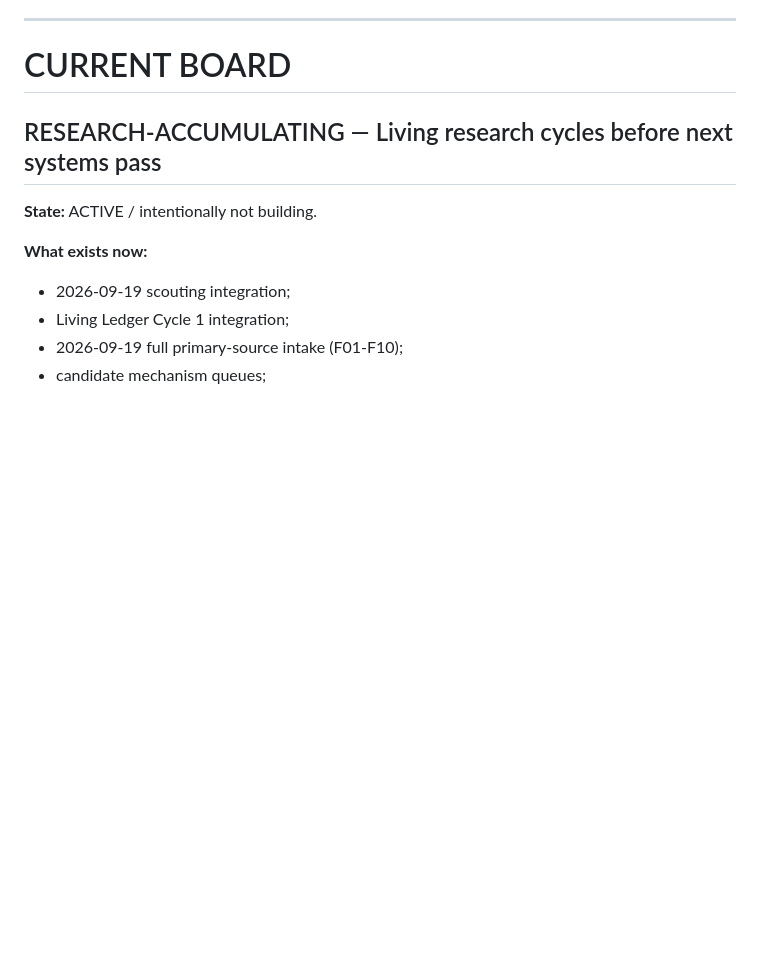
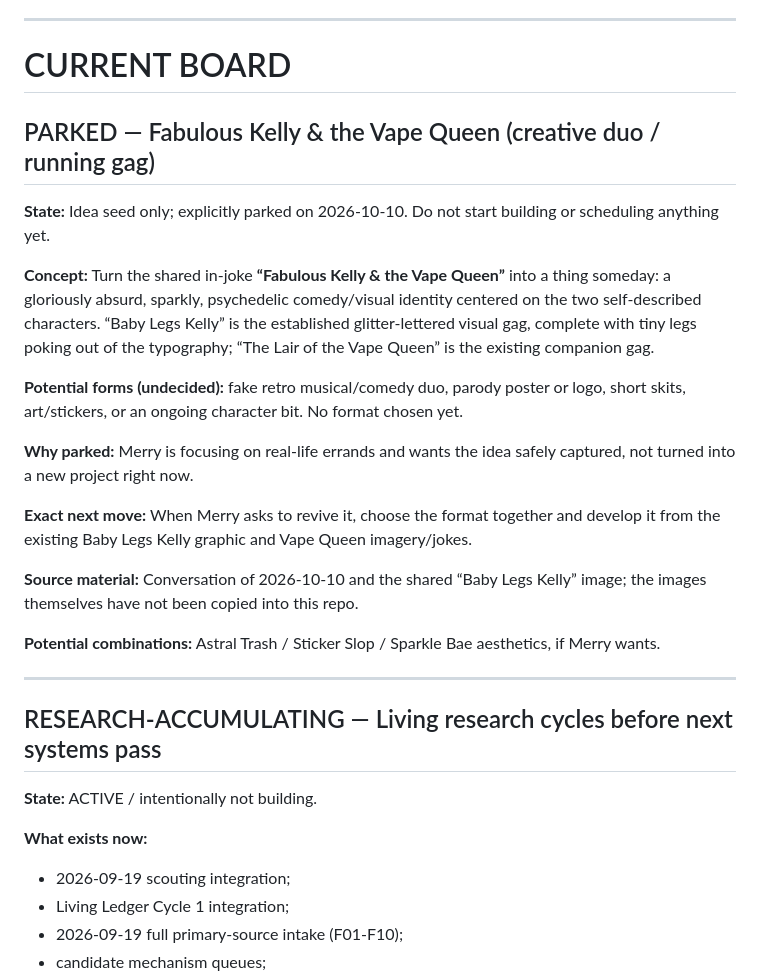
Before and after one commit to merrypranxter/ai_slop, a Markdown page: docs/09-backlog/system-incubator.md, the part around the change. GitHub-like rendering; blank space fills up the shorter version.

Commit message:
Park Fabulous Kelly & the Vape Queen creative concept

```diff
--- a/docs/09-backlog/system-incubator.md
+++ b/docs/09-backlog/system-incubator.md
@@ -40,6 +40,25 @@ Do **not** silently promote an incubator item into a canonical system.
 ---
 
 # CURRENT BOARD
+
+## PARKED — Fabulous Kelly & the Vape Queen (creative duo / running gag)
+
+**State:** Idea seed only; explicitly parked on 2026-10-10. Do not start building or scheduling anything yet.
+
+**Concept:** Turn the shared in-joke **“Fabulous Kelly & the Vape Queen”** into a thing someday: a gloriously absurd, sparkly, psychedelic comedy/visual identity centered on the two self-described characters. “Baby Legs Kelly” is the established glitter-lettered visual gag, complete with tiny legs poking out of the typography; “The Lair of the Vape Queen” is the existing companion gag.
+
+**Potential forms (undecided):** fake retro musical/comedy duo, parody poster or logo, short skits, art/stickers, or an ongoing character bit. No format chosen yet.
+
+**Why parked:** Merry is focusing on real-life errands and wants the idea safely captured, not turned into a new project right now.
+
+**Exact next move:** When Merry asks to revive it, choose the format together and develop it from the existing Baby Legs Kelly graphic and Vape Queen imagery/jokes.
+
+**Source material:** Conversation of 2026-10-10 and the shared “Baby Legs Kelly” image; the images themselves have not been copied into this repo.
+
+**Potential combinations:** Astral Trash / Sticker Slop / Sparkle Bae aesthetics, if Merry wants.
+
+---
+
 
 ## RESEARCH-ACCUMULATING — Living research cycles before next systems pass
 
```
